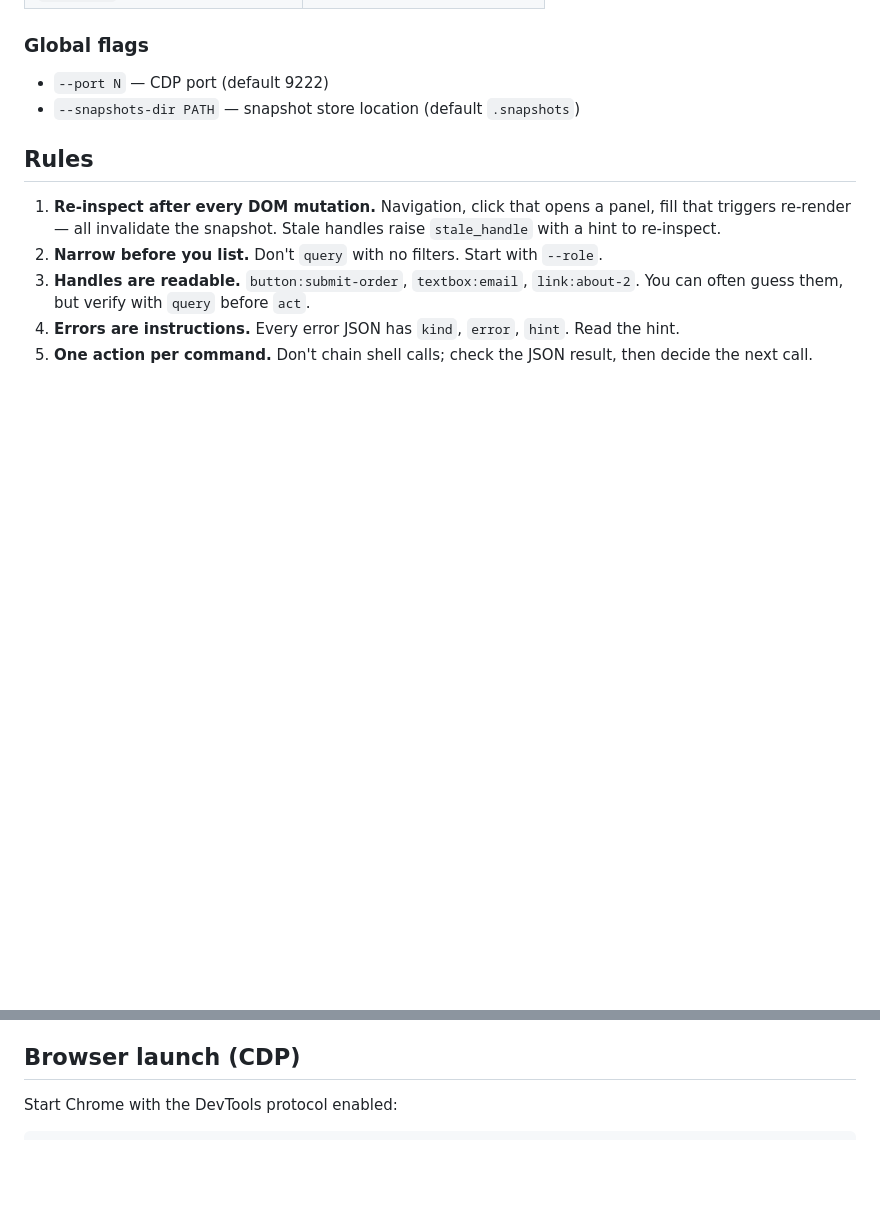
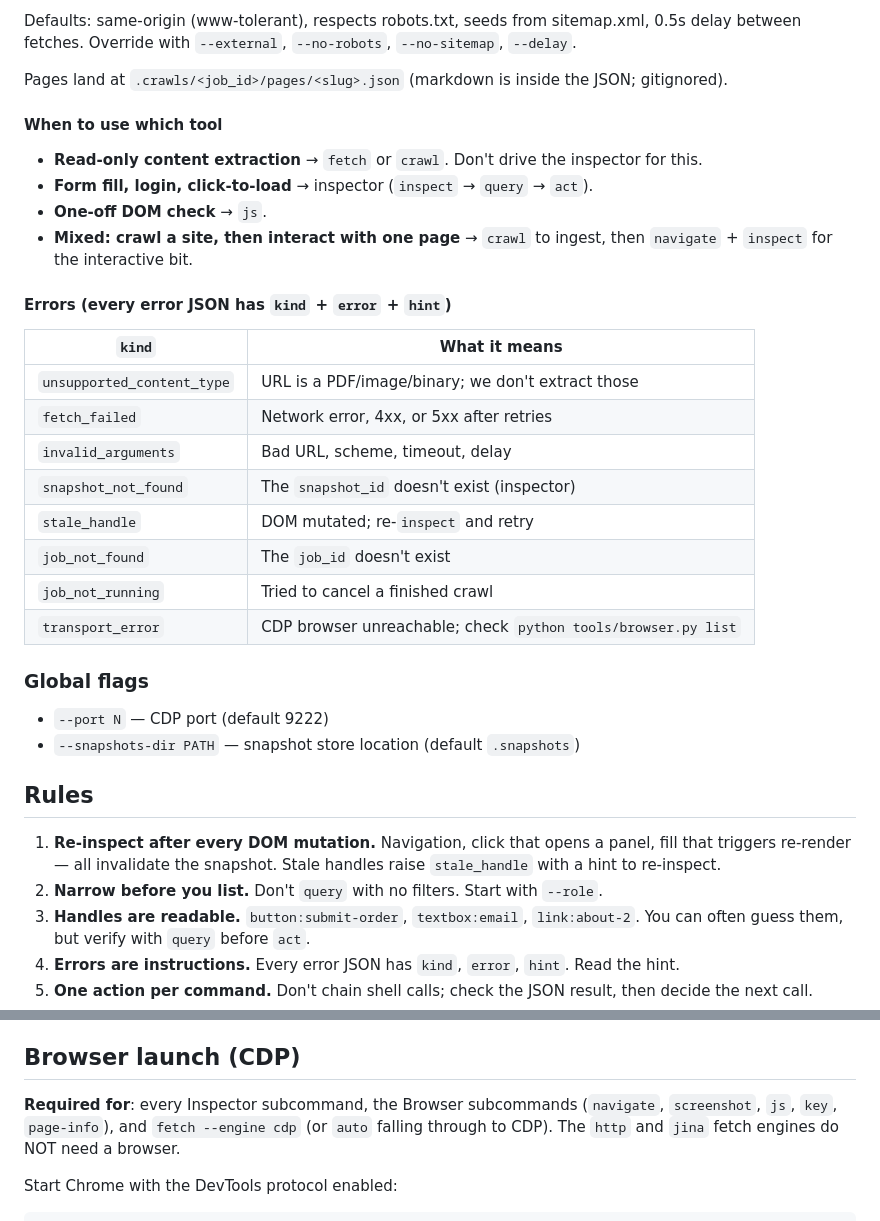
Before and after one commit to Pran-Ker/claude-web, a Markdown page: CLAUDE.md, 2 parts joined by grey strips. Rendered like a GitHub page; blank space fills up the shorter version.

```diff
--- a/CLAUDE.md
+++ b/CLAUDE.md
@@ -53,3 +122,27 @@ python3 -m web_agent act s7 button:submit-order click
+Defaults: same-origin (www-tolerant), respects robots.txt, seeds from sitemap.xml, 0.5s delay between fetches. Override with `--external`, `--no-robots`, `--no-sitemap`, `--delay`.
+
+Pages land at `.crawls/<job_id>/pages/<slug>.json` (markdown is inside the JSON; gitignored).
+
+#### When to use which tool
+
+- **Read-only content extraction** → `fetch` or `crawl`. Don't drive the inspector for this.
+- **Form fill, login, click-to-load** → inspector (`inspect` → `query` → `act`).
+- **One-off DOM check** → `js`.
+- **Mixed: crawl a site, then interact with one page** → `crawl` to ingest, then `navigate` + `inspect` for the interactive bit.
+
+#### Errors (every error JSON has `kind` + `error` + `hint`)
+
+| `kind`                       | What it means                                              |
+|------------------------------|------------------------------------------------------------|
+| `unsupported_content_type`   | URL is a PDF/image/binary; we don't extract those          |
+| `fetch_failed`               | Network error, 4xx, or 5xx after retries                   |
+| `invalid_arguments`          | Bad URL, scheme, timeout, delay                            |
+| `snapshot_not_found`         | The `snapshot_id` doesn't exist (inspector)                |
+| `stale_handle`               | DOM mutated; re-`inspect` and retry                        |
+| `job_not_found`              | The `job_id` doesn't exist                                 |
+| `job_not_running`            | Tried to cancel a finished crawl                           |
+| `transport_error`            | CDP browser unreachable; check `python tools/browser.py list` |
+
 ### Global flags
 
 - `--port N` — CDP port (default 9222)
@@ -64,6 +157,11 @@ python3 -m web_agent act s7 button:submit-order click
 5. **One action per command.** Don't chain shell calls; check the JSON result, then decide the next call.
 
 ## Browser launch (CDP)
+
+**Required for**: every Inspector subcommand, the Browser subcommands
+(`navigate`, `screenshot`, `js`, `key`, `page-info`), and `fetch --engine cdp`
+(or `auto` falling through to CDP). The `http` and `jina` fetch engines do
+NOT need a browser.
 
 Start Chrome with the DevTools protocol enabled:
 
```
Also changed, not shown: other parts of CLAUDE.md (+69 -0 lines).
